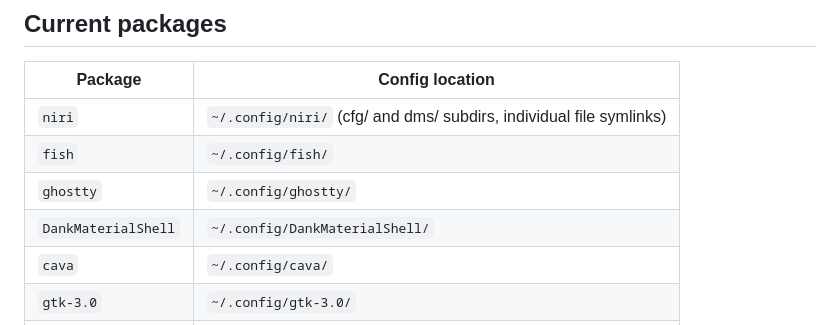
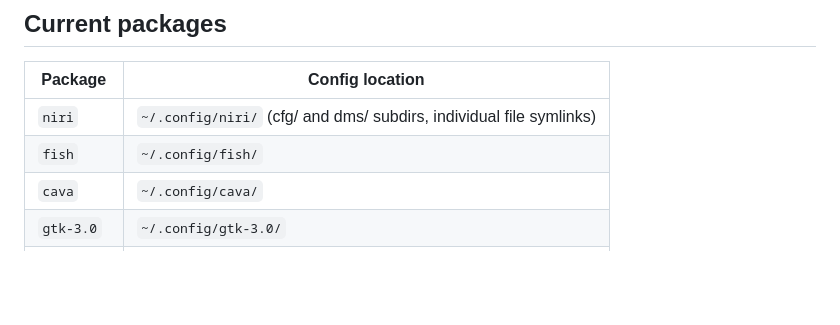
Before and after one commit to Viridjan/dots, a Markdown page: README.md, the part around the change. Drawn GitHub-style; blank space fills up the shorter version.

```diff
--- a/README.md
+++ b/README.md
@@ -81,8 +81,6 @@ cd ~/dots && stow */
 |---|---|
 | `niri` | `~/.config/niri/` (cfg/ and dms/ subdirs, individual file symlinks) |
 | `fish` | `~/.config/fish/` |
-| `ghostty` | `~/.config/ghostty/` |
-| `DankMaterialShell` | `~/.config/DankMaterialShell/` |
 | `cava` | `~/.config/cava/` |
 | `gtk-3.0` | `~/.config/gtk-3.0/` |
 | `gtk-4.0` | `~/.config/gtk-4.0/` |
```
